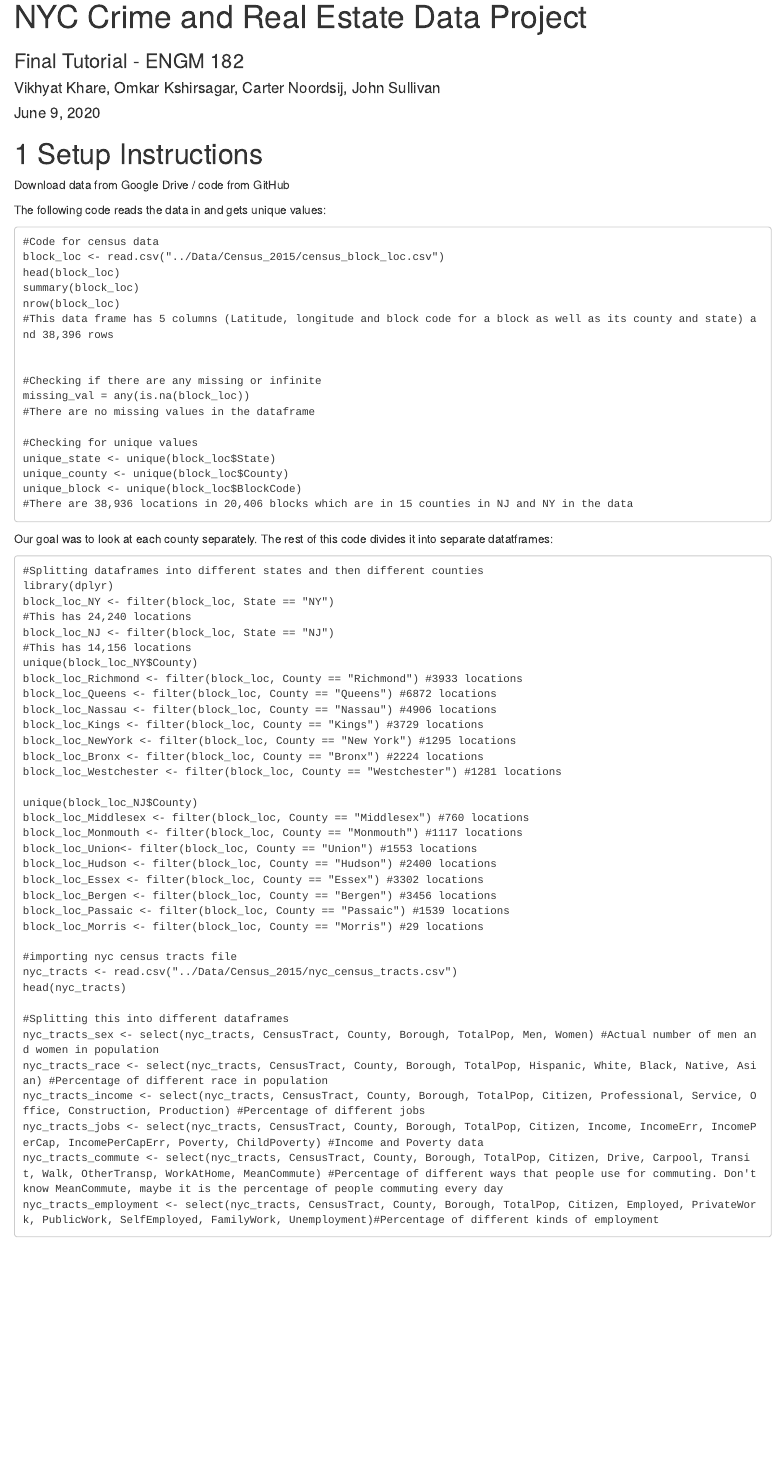
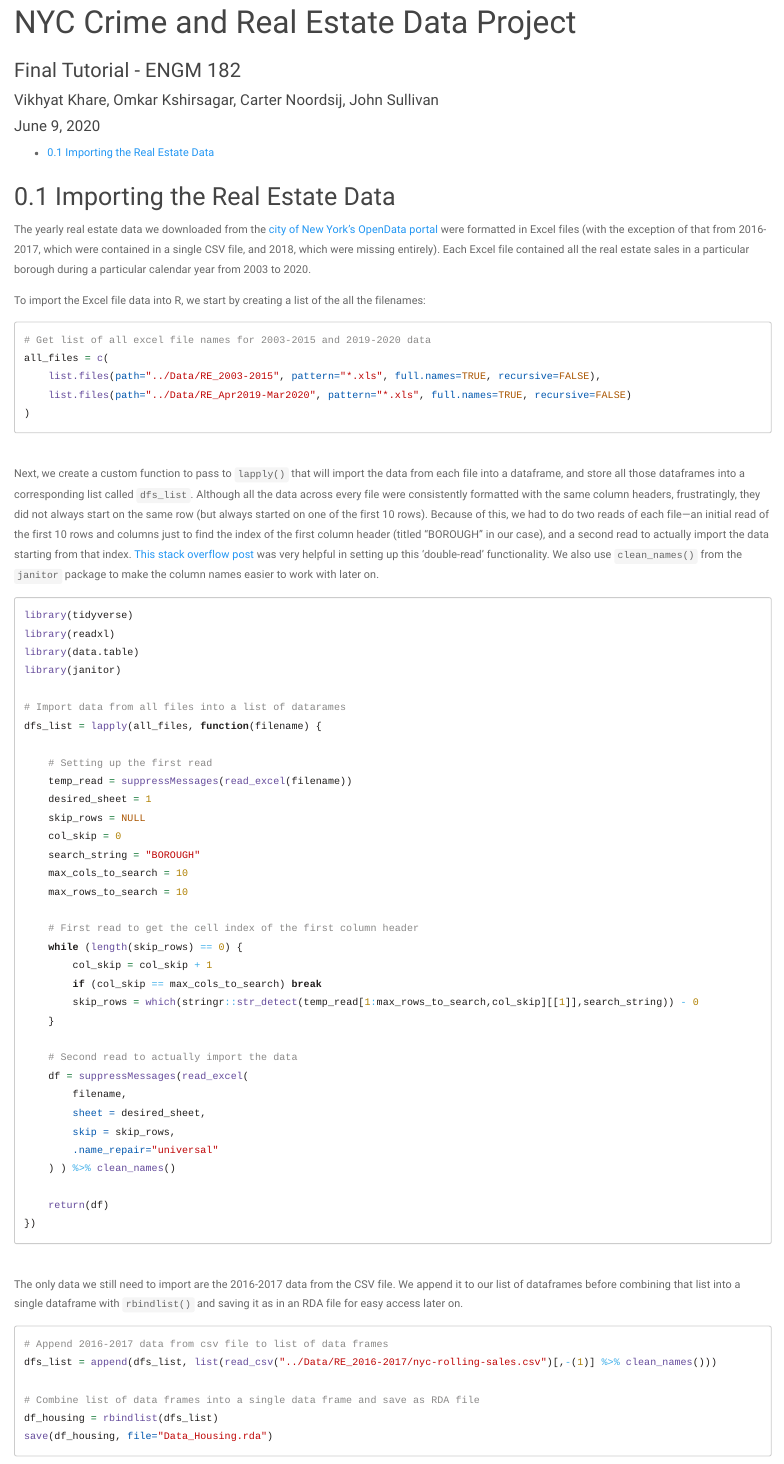
Before and after one commit to sulljohn/Engm182_Project, an R Markdown document (Final_Tutorial/02b_Data_Import_Housing-Carter.Rmd): the page in a window 1100 px wide, from its top. Rendered offline with R 4.5, knitr and Pandoc, with nearby package versions; some code elsewhere in the file could not run offline.

Commit message:
Tutorial intro and real estate import sections

````diff
--- a/Final_Tutorial/02b_Data_Import_Housing-Carter.Rmd
+++ b/Final_Tutorial/02b_Data_Import_Housing-Carter.Rmd
@@ -5,30 +5,78 @@ author: Vikhyat Khare, Omkar Kshirsagar, Carter Noordsij, John Sullivan
 date: June 9, 2020
 output:
   html_document:
+    theme: paper
     number_sections: true
+    highlight: kate
+    toc: true
 ---
 
-# Setup Instructions
 
-Download data from Google Drive / code from GitHub
+## Importing the Real Estate Data
+The yearly real estate data we downloaded from the [city of New York's OpenData portal](https://opendata.cityofnewyork.us) were formatted in Excel files (with the exception of that from 2016-2017, which were contained in a single CSV file, and 2018, which were missing entirely). Each Excel file contained all the real estate sales in a particular borough during a particular calendar year from 2003 to 2020.
 
-The following code reads the data in and gets unique values:
+To import the Excel file data into R, we start by creating a list of the all the filenames:
+```{r eval = FALSE}
+# Get list of all excel file names for 2003-2015 and 2019-2020 data
+all_files = c(
+    list.files(path="../Data/RE_2003-2015", pattern="*.xls", full.names=TRUE, recursive=FALSE),
+    list.files(path="../Data/RE_Apr2019-Mar2020", pattern="*.xls", full.names=TRUE, recursive=FALSE)
+)
+```
+<br/>
+Next, we create a custom function to pass to `lapply()` that will import the data from each file into a dataframe, and store all those dataframes into a corresponding list called `dfs_list`. Although all the data across every file were consistently formatted with the same column headers, frustratingly, they did not always start on the same row (but always started on one of the first 10 rows). Because of this, we had to do two reads of each file—an initial read of the first 10 rows and columns just to find the index of the first column header (titled "BOROUGH" in our case), and a second read to actually import the data starting from that index. [This stack overflow post](https://stackoverflow.com/questions/43242467/reading-excel-in-r-how-to-find-the-start-cell-in-messy-spreadsheets?rq=1) was very helpful in setting up this 'double-read' functionality. We also use `clean_names()` from the `janitor` package to make the column names easier to work with later on.
+```{r eval = FALSE}
+library(tidyverse)
+library(readxl)
+library(data.table)
+library(janitor)
 
+# Import data from all files into a list of datarames
+dfs_list = lapply(all_files, function(filename) {
+
+    # Setting up the first read
+    temp_read = suppressMessages(read_excel(filename))
+    desired_sheet = 1
+    skip_rows = NULL
+    col_skip = 0
+    search_string = "BOROUGH"
+    max_cols_to_search = 10
+    max_rows_to_search = 10
+
+    # First read to get the cell index of the first column header
+    while (length(skip_rows) == 0) {
+        col_skip = col_skip + 1
+        if (col_skip == max_cols_to_search) break
+        skip_rows = which(stringr::str_detect(temp_read[1:max_rows_to_search,col_skip][[1]],search_string)) - 0
+    }
+
+    # Second read to actually import the data
+    df = suppressMessages(read_excel(
+        filename,
+        sheet = desired_sheet,
+        skip = skip_rows,
+        .name_repair="universal"
+    ) ) %>% clean_names()
+
+    return(df)
+})
 ```
-#Code for census data
-block_loc <- read.csv("../Data/Census_2015/census_block_loc.csv")
-head(block_loc)
-summary(block_loc)
-nrow(block_loc)
-#This data frame has 5 columns (Latitude, longitude and block code for a block as well as its county and state) and 38,396 rows
+<br/>
+The only data we still need to import are the 2016-2017 data from the CSV file. We append it to our list of dataframes before combining that list into a single dataframe with `rbindlist()` and saving it as in an RDA file for easy access later on.
+```{r eval = FALSE}
+# Append 2016-2017 data from csv file to list of data frames
+dfs_list = append(dfs_list, list(read_csv("../Data/RE_2016-2017/nyc-rolling-sales.csv")[,-(1)] %>% clean_names()))
 
+# Combine list of data frames into a single data frame and save as RDA file
+df_housing = rbindlist(dfs_list)
+save(df_housing, file="Data_Housing.rda")
+```
+<br/>
+Now that we have our housing data, we can move on to importing the crime data!
+<br/>
+```{r echo = FALSE, message = FALSE, warning = FALSE}
+setwd("/Users/carternoordsij/Documents/dartmouth/Academics/Class materials/engm_182/Engm182_Project")
+load("Data_Housing.rda")
+library(knitr)
+library(kableExtra)
 
-#Checking if there are any missing or infinite
-missing_val = any(is.na(block_loc))
-#There are no missing values in the dataframe
-
-#Checking for unique values
-unique_state <- unique(block_loc$State)
-unique_county <- unique(block_loc$County)
-unique_block <- unique(block_loc$BlockCode)
-#There are 38,936 locations in 20,406 blocks which are in 15 counties in NJ and NY in the data
@@ -37,40 +87 @@ unique_block <- unique(block_loc$BlockCode)
-Our goal was to look at each county separately. The rest of this code divides it into separate datatframes:
-
-```
-#Splitting dataframes into different states and then different counties
-library(dplyr)
-block_loc_NY <- filter(block_loc, State == "NY")
-#This has 24,240 locations
-block_loc_NJ <- filter(block_loc, State == "NJ")
-#This has 14,156 locations
-unique(block_loc_NY$County)
-block_loc_Richmond <- filter(block_loc, County == "Richmond") #3933 locations
-block_loc_Queens <- filter(block_loc, County == "Queens") #6872 locations
-block_loc_Nassau <- filter(block_loc, County == "Nassau") #4906 locations
-block_loc_Kings <- filter(block_loc, County == "Kings") #3729 locations
-block_loc_NewYork <- filter(block_loc, County == "New York") #1295 locations
-block_loc_Bronx <- filter(block_loc, County == "Bronx") #2224 locations
-block_loc_Westchester <- filter(block_loc, County == "Westchester") #1281 locations
-
-unique(block_loc_NJ$County)
-block_loc_Middlesex <- filter(block_loc, County == "Middlesex") #760 locations
-block_loc_Monmouth <- filter(block_loc, County == "Monmouth") #1117 locations
-block_loc_Union<- filter(block_loc, County == "Union") #1553 locations
-block_loc_Hudson <- filter(block_loc, County == "Hudson") #2400 locations
-block_loc_Essex <- filter(block_loc, County == "Essex") #3302 locations
-block_loc_Bergen <- filter(block_loc, County == "Bergen") #3456 locations
-block_loc_Passaic <- filter(block_loc, County == "Passaic") #1539 locations
-block_loc_Morris <- filter(block_loc, County == "Morris") #29 locations
-
-#importing nyc census tracts file
-nyc_tracts <- read.csv("../Data/Census_2015/nyc_census_tracts.csv")
-head(nyc_tracts)
-
-#Splitting this into different dataframes
-nyc_tracts_sex <- select(nyc_tracts, CensusTract, County, Borough, TotalPop, Men, Women) #Actual number of men and women in population
-nyc_tracts_race <- select(nyc_tracts, CensusTract, County, Borough, TotalPop, Hispanic, White, Black, Native, Asian) #Percentage of different race in population
-nyc_tracts_income <- select(nyc_tracts, CensusTract, County, Borough, TotalPop, Citizen, Professional, Service, Office, Construction, Production) #Percentage of different jobs
-nyc_tracts_jobs <- select(nyc_tracts, CensusTract, County, Borough, TotalPop, Citizen, Income, IncomeErr, IncomePerCap, IncomePerCapErr, Poverty, ChildPoverty) #Income and Poverty data
-nyc_tracts_commute <- select(nyc_tracts, CensusTract, County, Borough, TotalPop, Citizen, Drive, Carpool, Transit, Walk, OtherTransp, WorkAtHome, MeanCommute) #Percentage of different ways that people use for commuting. Don't know MeanCommute, maybe it is the percentage of people commuting every day
-nyc_tracts_employment <- select(nyc_tracts, CensusTract, County, Borough, TotalPop, Citizen, Employed, PrivateWork, PublicWork, SelfEmployed, FamilyWork, Unemployment)#Percentage of different kinds of employment
-```
+<br/>
````
Also changed, not shown: Final_Tutorial/00_Final_Tutorial-ALL.Rmd (+19 -18 lines), Final_Tutorial/01_Intro_and_Setup-Carter.Rmd (+11 -73 lines), Final_Tutorial/02b_Data_Import_Housing-Carter.Rmd (4 more changed lines).
